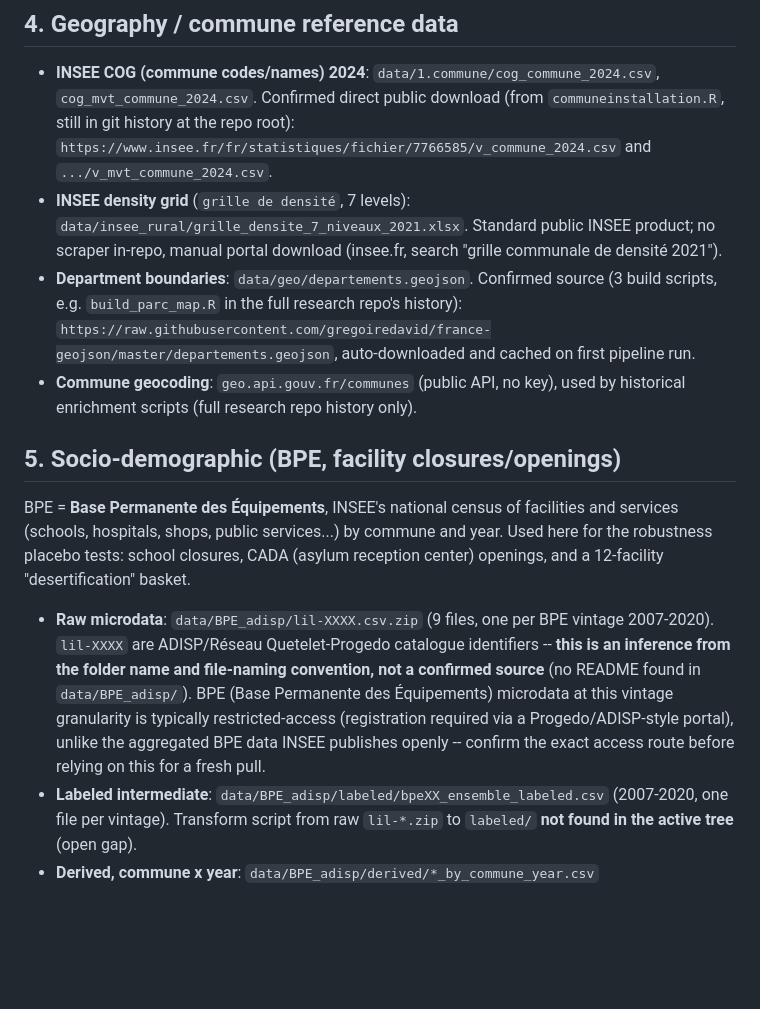
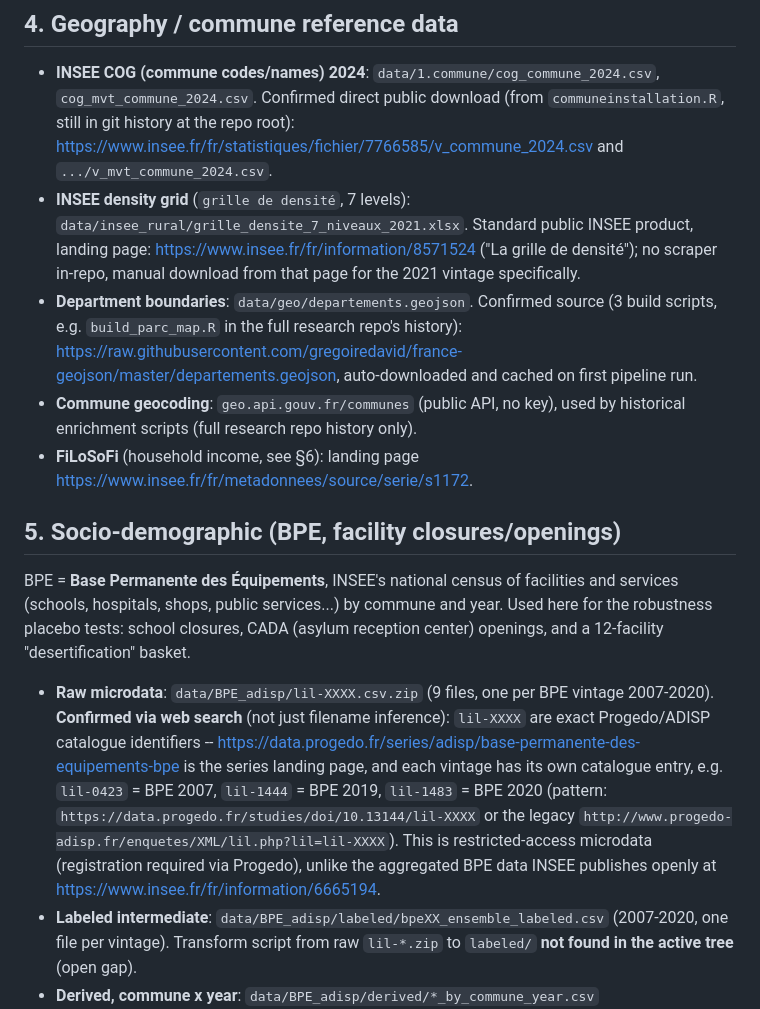
Before and after one commit to LoicLebrec/PoliticalRE, a Markdown page: data_prep/README.md, the part around one of its changes. Rendered like a GitHub page; blank space fills up the shorter version.

```diff
--- a/data_prep/README.md
+++ b/data_prep/README.md
@@ -98,18 +100,22 @@ gap is disclosed below, not hidden.
 - **INSEE COG (commune codes/names) 2024**: `data/1.commune/cog_commune_2024.csv`,
   `cog_mvt_commune_2024.csv`. Confirmed direct public download (from
   `communeinstallation.R`, still in git history at the repo root):
-  `https://www.insee.fr/fr/statistiques/fichier/7766585/v_commune_2024.csv`
+  https://www.insee.fr/fr/statistiques/fichier/7766585/v_commune_2024.csv
   and `.../v_mvt_commune_2024.csv`.
 - **INSEE density grid** (`grille de densité`, 7 levels):
   `data/insee_rural/grille_densite_7_niveaux_2021.xlsx`. Standard public
-  INSEE product; no scraper in-repo, manual portal download (insee.fr,
-  search "grille communale de densité 2021").
+  INSEE product, landing page: https://www.insee.fr/fr/information/8571524
+  ("La grille de densité"); no scraper in-repo, manual download from that
+  page for the 2021 vintage specifically.
 - **Department boundaries**: `data/geo/departements.geojson`. Confirmed
   source (3 build scripts, e.g. `build_parc_map.R` in the full research
-  repo's history): `https://raw.githubusercontent.com/gregoiredavid/france-geojson/master/departements.geojson`,
+  repo's history):
+  https://raw.githubusercontent.com/gregoiredavid/france-geojson/master/departements.geojson,
   auto-downloaded and cached on first pipeline run.
 - **Commune geocoding**: `geo.api.gouv.fr/communes` (public API, no key),
   used by historical enrichment scripts (full research repo history only).
+- **FiLoSoFi** (household income, see §6): landing page
+  https://www.insee.fr/fr/metadonnees/source/serie/s1172.
 
 ## 5. Socio-demographic (BPE, facility closures/openings)
 
@@ -120,14 +126,16 @@ closures, CADA (asylum reception center) openings, and a 12-facility
 "desertification" basket.
 
 - **Raw microdata**: `data/BPE_adisp/lil-XXXX.csv.zip` (9 files, one per
-  BPE vintage 2007-2020). `lil-XXXX` are ADISP/Réseau Quetelet-Progedo
-  catalogue identifiers -- **this is an inference from the folder name and
-  file-naming convention, not a confirmed source** (no README found in
-  `data/BPE_adisp/`). BPE (Base Permanente des Équipements) microdata at
-  this vintage granularity is typically restricted-access (registration
-  required via a Progedo/ADISP-style portal), unlike the aggregated BPE
-  data INSEE publishes openly -- confirm the exact access route before
-  relying on this for a fresh pull.
+  BPE vintage 2007-2020). **Confirmed via web search** (not just filename
+  inference): `lil-XXXX` are exact Progedo/ADISP catalogue identifiers --
+  https://data.progedo.fr/series/adisp/base-permanente-des-equipements-bpe
+  is the series landing page, and each vintage has its own catalogue entry,
+  e.g. `lil-0423` = BPE 2007, `lil-1444` = BPE 2019, `lil-1483` = BPE 2020
+  (pattern: `https://data.progedo.fr/studies/doi/10.13144/lil-XXXX` or the
+  legacy `http://www.progedo-adisp.fr/enquetes/XML/lil.php?lil=lil-XXXX`).
+  This is restricted-access microdata (registration required via Progedo),
+  unlike the aggregated BPE data INSEE publishes openly at
+  https://www.insee.fr/fr/information/6665194.
 - **Labeled intermediate**: `data/BPE_adisp/labeled/bpeXX_ensemble_labeled.csv`
   (2007-2020, one file per vintage). Transform script from raw `lil-*.zip`
   to `labeled/` **not found in the active tree** (open gap).
```
Also changed, not shown: other parts of data_prep/README.md (+63 -31 lines).
